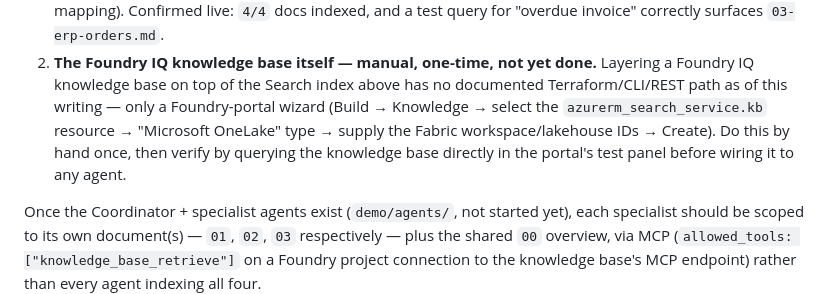
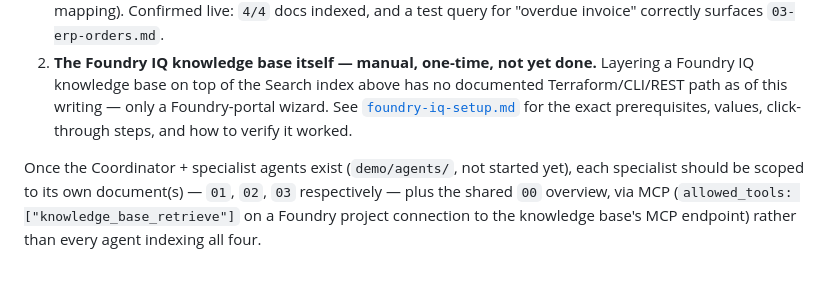
Before and after one commit to chriscrcodes/fabcon26-chocolate-factory, a Markdown page: demo/kb/README.md, the part around the change. Rendered like a GitHub page; blank space fills up the shorter version.

```diff
--- a/demo/kb/README.md
+++ b/demo/kb/README.md
@@ -50,11 +50,10 @@ Deployed and verified live, in two parts:
 2. **The Foundry IQ knowledge base itself — manual, one-time, not yet
    done.** Layering a Foundry IQ knowledge base on top of the Search
    index above has no documented Terraform/CLI/REST path as of this
-   writing — only a Foundry-portal wizard (Build → Knowledge → select
-   the `azurerm_search_service.kb` resource → "Microsoft OneLake" type
-   → supply the Fabric workspace/lakehouse IDs → Create). Do this by
-   hand once, then verify by querying the knowledge base directly in
-   the portal's test panel before wiring it to any agent.
+   writing — only a Foundry-portal wizard. See
+   [`foundry-iq-setup.md`](foundry-iq-setup.md) for the exact
+   prerequisites, values, click-through steps, and how to verify it
+   worked.
 
 Once the Coordinator + specialist agents exist (`demo/agents/`, not
 started yet), each specialist should be scoped to its own document(s) —
```
Also changed, not shown: demo/kb/foundry-iq-setup.md (added, +109 -0 lines).
